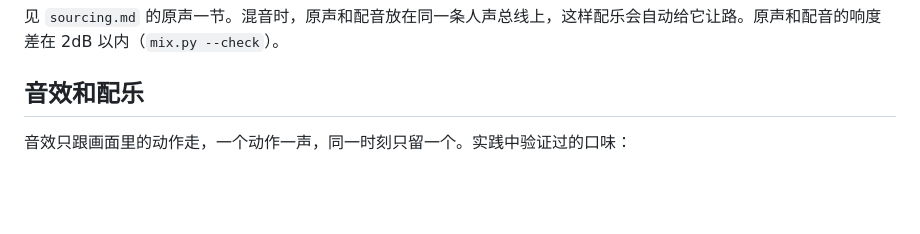
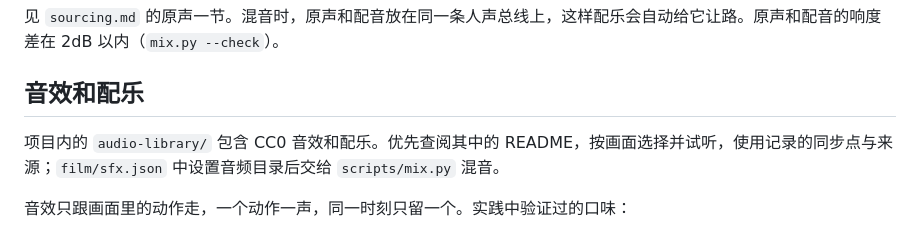
Before and after one commit to 2113326213-design/wallstreet-explainer, a Markdown page: references/audio.md, the part around the change. Drawn GitHub-style; blank space fills up the shorter version.

Commit message:
Use bundled audio library in sound workflow

```diff
--- a/references/audio.md
+++ b/references/audio.md
@@ -30,6 +30,8 @@ python scripts/temp_voice.py film/script.json --asr
 
 ## 音效和配乐
 
+项目内的 `audio-library/` 包含 CC0 音效和配乐。优先查阅其中的 README，按画面选择并试听，使用记录的同步点与来源；`film/sfx.json` 中设置音频目录后交给 `scripts/mix.py` 混音。
+
 音效只跟画面里的动作走，一个动作一声，同一时刻只留一个。实践中验证过的口味：
 - 镜头沿桌面滑过去、摇去找下一个：很轻的 whoosh。
 - 横推换人、画框甩进来、推近画框：电影感的快 whoosh。
```
